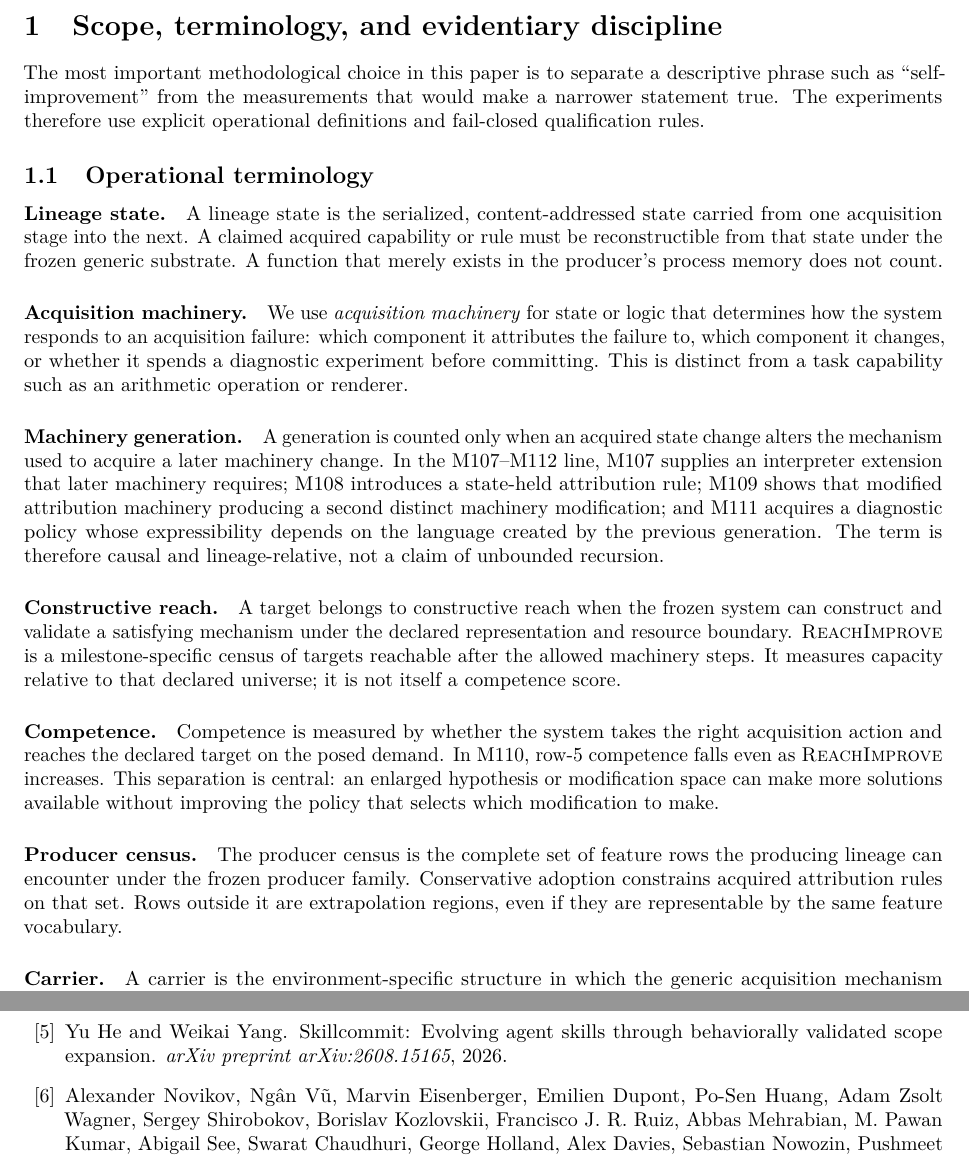
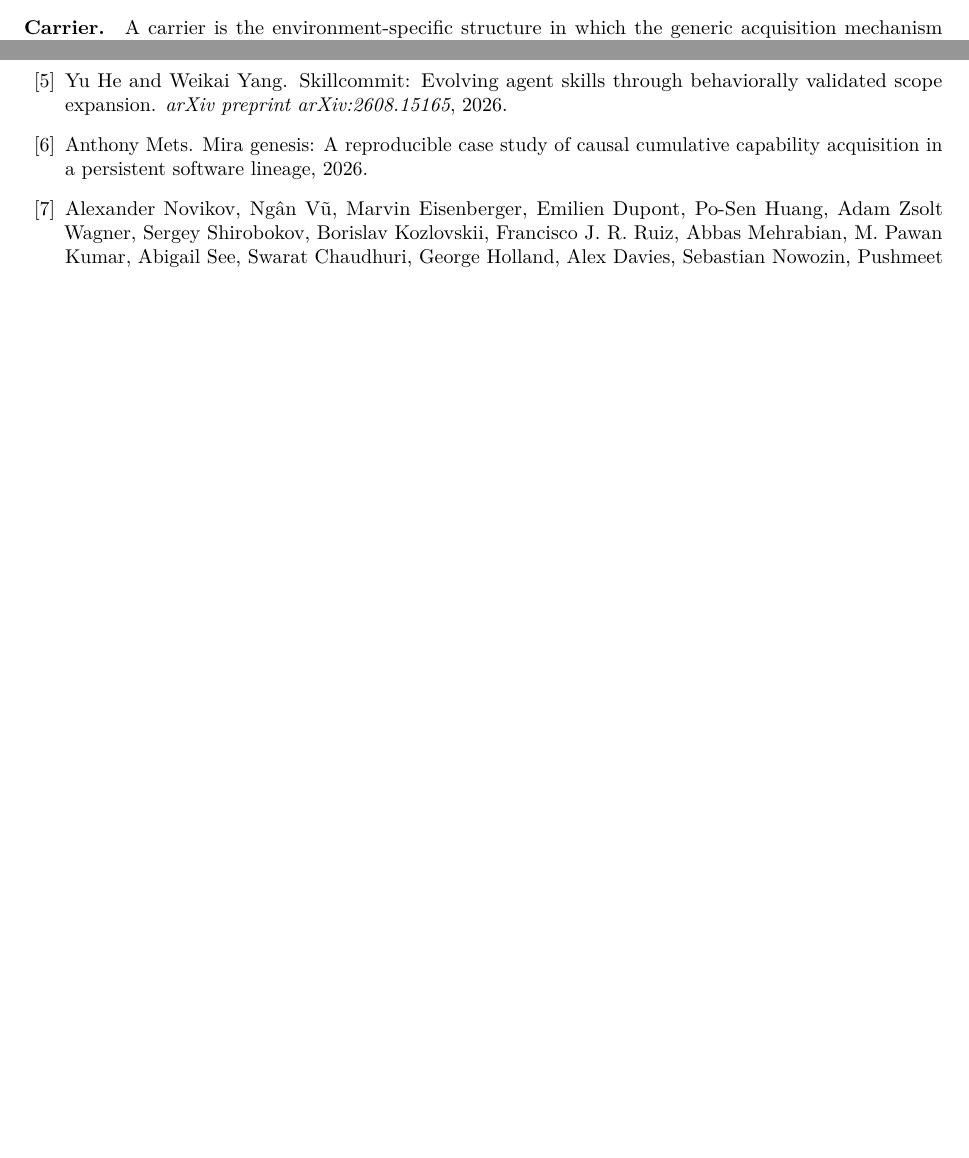
Before and after one commit to mjodheim/mira-genesis, a LaTeX paper (papers/genesis-ii-preprint/paper.tex, which reads papers/genesis-ii-preprint/manuscript/part01.tex): two parts of pages 3 and 21 of 22, joined at a grey line, cut at the place of the change, the shorter picture padded with empty space. Compiled offline with pdfLaTeX.

Commit message:
paper: align manuscript chunks to TeX-safe boundaries

```diff
--- a/papers/genesis-ii-preprint/manuscript/part01.tex
+++ b/papers/genesis-ii-preprint/manuscript/part01.tex
@@ -18,20 +29,3 @@ The resulting story is not that the system ``recursively improves itself'' in an
 \caption{The Genesis II experimental chain. M107--M111 change or test the lineage; M112 changes the provenance of the world contents while reusing the frozen M110/M111 instruments. M113 is deliberately out of scope because it has no canonical result.}
 \label{fig:chain}
 \end{figure}
-
-\section{Scope, terminology, and evidentiary discipline}
-\label{sec:discipline}
-The most important methodological choice in this paper is to separate a descriptive phrase such as ``self-improvement'' from the measurements that would make a narrower statement true. The experiments therefore use explicit operational definitions and fail-closed qualification rules.
-
-\subsection{Operational terminology}
-\paragraph{Lineage state.} A lineage state is the serialized, content-addressed state carried from one acquisition stage into the next. A claimed acquired capability or rule must be reconstructible from that state under the frozen generic substrate. A function that merely exists in the producer's process memory does not count.
-
-\paragraph{Acquisition machinery.} We use \emph{acquisition machinery} for state or logic that determines how the system responds to an acquisition failure: which component it attributes the failure to, which component it changes, or whether it spends a diagnostic experiment before committing. This is distinct from a task capability such as an arithmetic operation or renderer.
-
-\paragraph{Machinery generation.} A generation is counted only when an acquired state change alters the mechanism used to acquire a later machinery change. In the M107--M112 line, M107 supplies an interpreter extension that later machinery requires; M108 introduces a state-held attribution rule; M109 shows that modified attribution machinery producing a second distinct machinery modification; and M111 acquires a diagnostic policy whose expressibility depends on the language created by the previous generation. The term is therefore causal and lineage-relative, not a claim of unbounded recursion.
-
-\paragraph{Constructive reach.} A target belongs to constructive reach when the frozen system can construct and validate a satisfying mechanism under the declared representation and resource boundary. \reach is a milestone-specific census of targets reachable after the allowed machinery steps. It measures capacity relative to that declared universe; it is not itself a competence score.
-
-\paragraph{Competence.} Competence is measured by whether the system takes the right acquisition action and reaches the declared target on the posed demand. In M110, row-5 competence falls even as \reach increases. This separation is central: an enlarged hypothesis or modification space can make more solutions available without improving the policy that selects which modification to make.
-
-\paragraph{Producer census.} The producer census is the complete set of feature rows the producing lineage can encounter under the frozen producer family. Conservative adoption constrains acquired attribution rules on that set. Rows outside it are extrapolation regions, even if they are representable by the same feature vocabulary.
```
Also changed, not shown: papers/genesis-ii-preprint/manuscript/part01.tex (11 more changed lines).
